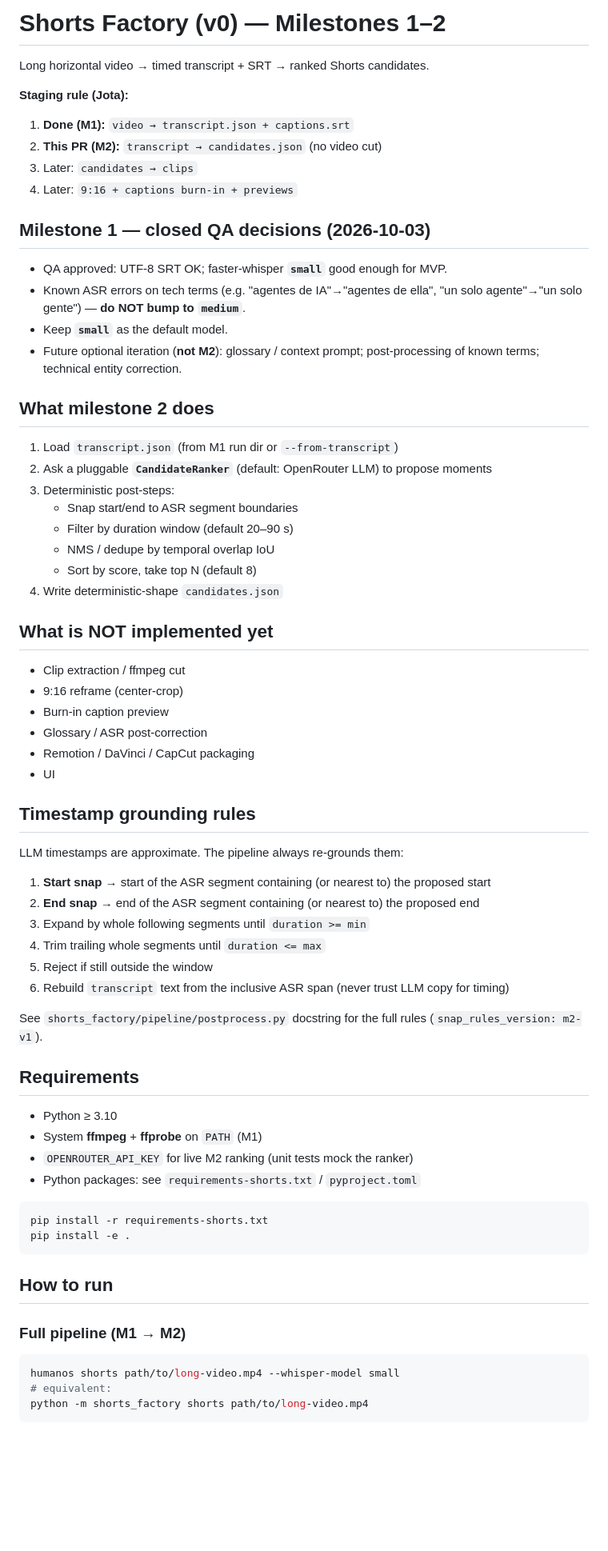
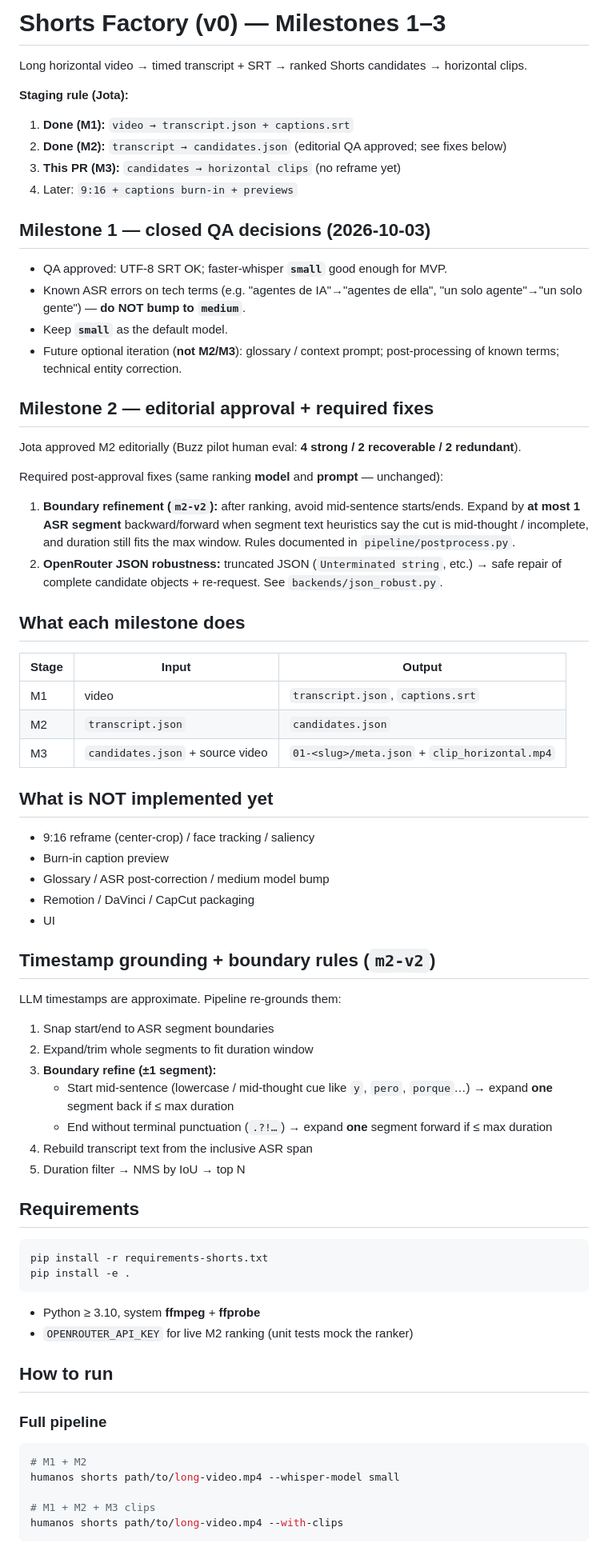
Before and after one commit to jotaochoa07/humanos, a Markdown page: shorts_factory/README.md, the part around one of its changes. Shown at 80% size. Rendered like a GitHub page; blank space fills up the shorter version.

````diff
--- a/shorts_factory/README.md
+++ b/shorts_factory/README.md
@@ -1,12 +1,12 @@
-# Shorts Factory (v0) — Milestones 1–2
+# Shorts Factory (v0) — Milestones 1–3
 
-Long horizontal video → timed transcript + SRT → ranked Shorts candidates.
+Long horizontal video → timed transcript + SRT → ranked Shorts candidates → horizontal clips.
 
 **Staging rule (Jota):**
 
 1. **Done (M1):** `video → transcript.json + captions.srt`
-2. **This PR (M2):** `transcript → candidates.json` (no video cut)
-3. Later: `candidates → clips`
+2. **Done (M2):** `transcript → candidates.json` (editorial QA approved; see fixes below)
+3. **This PR (M3):** `candidates → horizontal clips` (no reframe yet)
 4. Later: `9:16 + captions burn-in + previews`
 
 ## Milestone 1 — closed QA decisions (2026-10-03)
@@ -14,60 +14,64 @@ Long horizontal video → timed transcript + SRT → ranked Shorts candidates.
 - QA approved: UTF-8 SRT OK; faster-whisper **`small`** good enough for MVP.
 - Known ASR errors on tech terms (e.g. "agentes de IA"→"agentes de ella", "un solo agente"→"un solo gente") — **do NOT bump to `medium`**.
 - Keep **`small`** as the default model.
-- Future optional iteration (**not M2**): glossary / context prompt; post-processing of known terms; technical entity correction.
+- Future optional iteration (**not M2/M3**): glossary / context prompt; post-processing of known terms; technical entity correction.
 
-## What milestone 2 does
+## Milestone 2 — editorial approval + required fixes
 
-1. Load `transcript.json` (from M1 run dir or `--from-transcript`)
-2. Ask a pluggable **`CandidateRanker`** (default: OpenRouter LLM) to propose moments
-3. Deterministic post-steps:
-   - Snap start/end to ASR segment boundaries
-   - Filter by duration window (default 20–90 s)
-   - NMS / dedupe by temporal overlap IoU
-   - Sort by score, take top N (default 8)
-4. Write deterministic-shape `candidates.json`
+Jota approved M2 editorially (Buzz pilot human eval: **4 strong / 2 recoverable / 2 redundant**).
+
+Required post-approval fixes (same ranking **model** and **prompt** — unchanged):
+
+1. **Boundary refinement (`m2-v2`):** after ranking, avoid mid-sentence starts/ends. Expand by **at most 1 ASR segment** backward/forward when segment text heuristics say the cut is mid-thought / incomplete, and duration still fits the max window. Rules documented in `pipeline/postprocess.py`.
+2. **OpenRouter JSON robustness:** truncated JSON (`Unterminated string`, etc.) → safe repair of complete candidate objects + re-request. See `backends/json_robust.py`.
+
+## What each milestone does
+
+| Stage | Input | Output |
+|-------|--------|--------|
+| M1 | video | `transcript.json`, `captions.srt` |
+| M2 | `transcript.json` | `candidates.json` |
+| M3 | `candidates.json` + source video | `01-<slug>/meta.json` + `clip_horizontal.mp4` |
 
 ## What is NOT implemented yet
 
-- Clip extraction / ffmpeg cut
-- 9:16 reframe (center-crop)
+- 9:16 reframe (center-crop) / face tracking / saliency
 - Burn-in caption preview
-- Glossary / ASR post-correction
+- Glossary / ASR post-correction / medium model bump
 - Remotion / DaVinci / CapCut packaging
 - UI
 
-## Timestamp grounding rules
+## Timestamp grounding + boundary rules (`m2-v2`)
 
-LLM timestamps are approximate. The pipeline always re-grounds them:
+LLM timestamps are approximate. Pipeline re-grounds them:
 
-1. **Start snap** → start of the ASR segment containing (or nearest to) the proposed start
-2. **End snap** → end of the ASR segment containing (or nearest to) the proposed end
-3. Expand by whole following segments until `duration >= min`
-4. Trim trailing whole segments until `duration <= max`
-5. Reject if still outside the window
-6. Rebuild `transcript` text from the inclusive ASR span (never trust LLM copy for timing)
-
-See `shorts_factory/pipeline/postprocess.py` docstring for the full rules (`snap_rules_version: m2-v1`).
+1. Snap start/end to ASR segment boundaries
+2. Expand/trim whole segments to fit duration window
+3. **Boundary refine (±1 segment):**
+   - Start mid-sentence (lowercase / mid-thought cue like `y`, `pero`, `porque`…) → expand **one** segment back if ≤ max duration
+   - End without terminal punctuation (`.?!…`) → expand **one** segment forward if ≤ max duration
+4. Rebuild transcript text from the inclusive ASR span
+5. Duration filter → NMS by IoU → top N
 
 ## Requirements
-
-- Python ≥ 3.10
-- System **ffmpeg** + **ffprobe** on `PATH` (M1)
-- `OPENROUTER_API_KEY` for live M2 ranking (unit tests mock the ranker)
-- Python packages: see `requirements-shorts.txt` / `pyproject.toml`
 
 ```bash
 pip install -r requirements-shorts.txt
 pip install -e .
 ```
 
+- Python ≥ 3.10, system **ffmpeg** + **ffprobe**
+- `OPENROUTER_API_KEY` for live M2 ranking (unit tests mock the ranker)
+
 ## How to run
 
-### Full pipeline (M1 → M2)
+### Full pipeline
 
 ```bash
+# M1 + M2
 humanos shorts path/to/long-video.mp4 --whisper-model small
-# equivalent:
-python -m shorts_factory shorts path/to/long-video.mp4
+
+# M1 + M2 + M3 clips
+humanos shorts path/to/long-video.mp4 --with-clips
 ```
 
````
Also changed, not shown: other parts of shorts_factory/README.md (+28 -34 lines).
